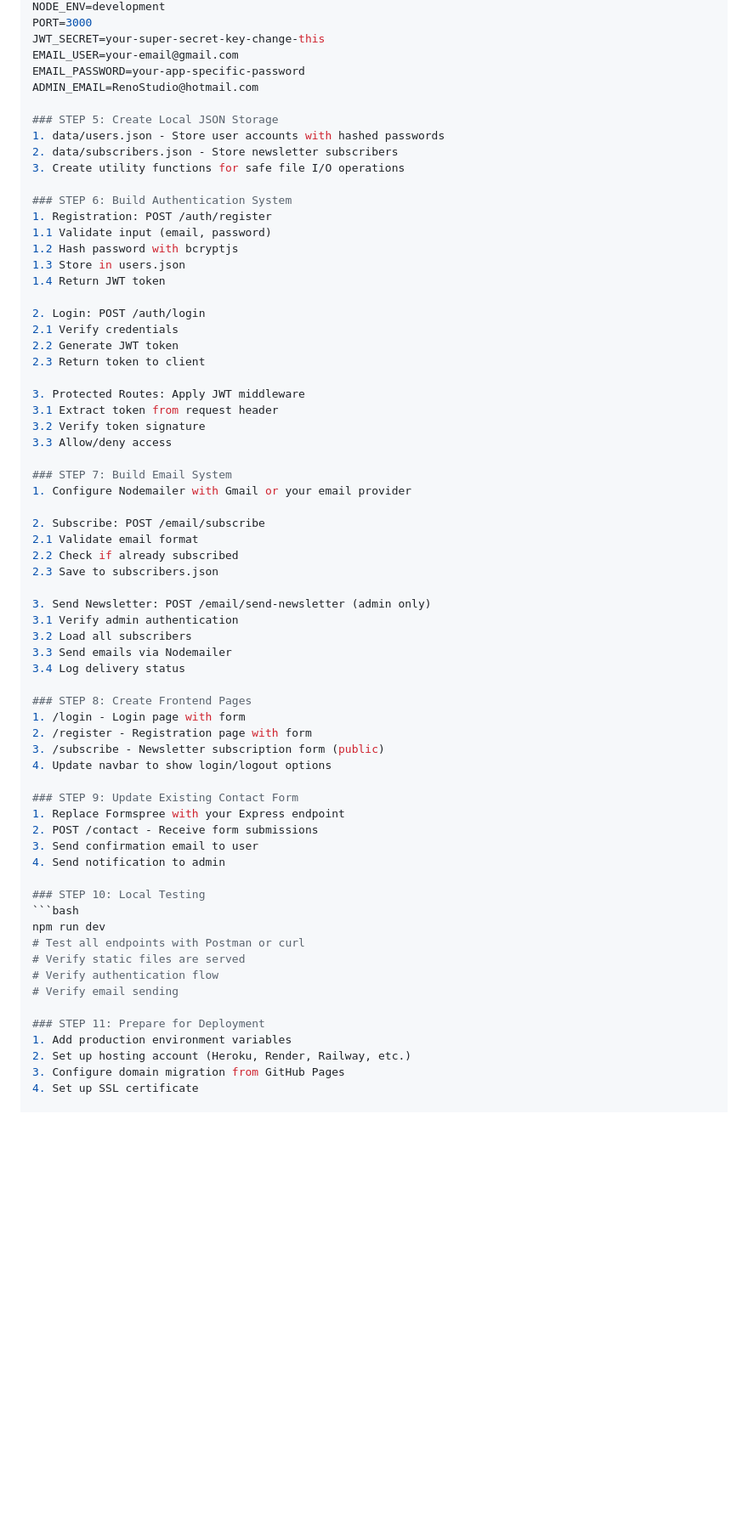
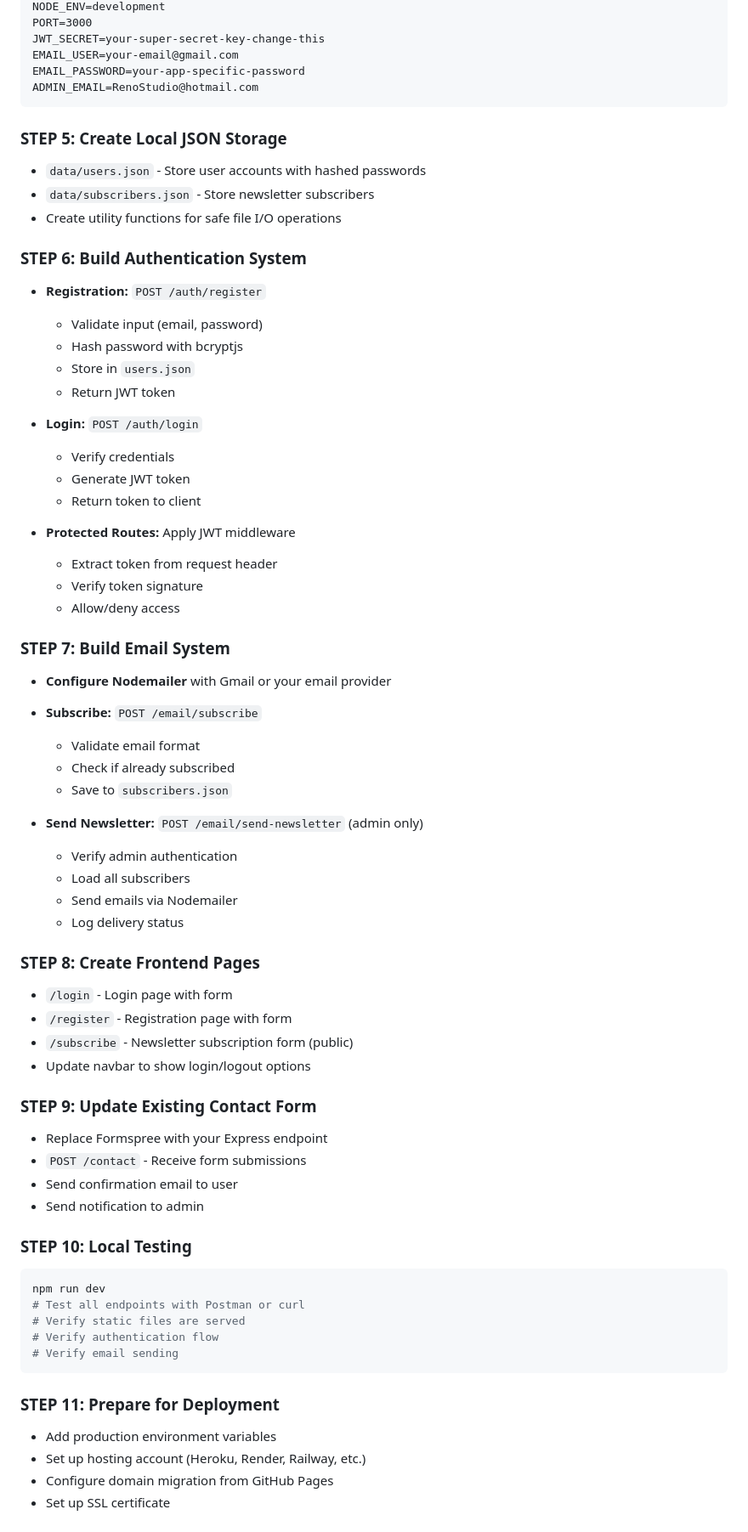
Before and after one commit to renotesting/renotesting.github.io, a Markdown page: .github/plans/MIGRATION_PLAN.md, the part around one of its changes. Shown at 85% size. Rendered like a GitHub page; blank space fills up the shorter version.

````diff
--- a/.github/plans/MIGRATION_PLAN.md
+++ b/.github/plans/MIGRATION_PLAN.md
@@ -120,54 +134,54 @@ JWT_SECRET=your-super-secret-key-change-this
 EMAIL_USER=your-email@gmail.com
 EMAIL_PASSWORD=your-app-specific-password
 ADMIN_EMAIL=RenoStudio@hotmail.com
+```
 
 ### STEP 5: Create Local JSON Storage
-1. data/users.json - Store user accounts with hashed passwords
-2. data/subscribers.json - Store newsletter subscribers
-3. Create utility functions for safe file I/O operations
+- `data/users.json` - Store user accounts with hashed passwords
+- `data/subscribers.json` - Store newsletter subscribers
+- Create utility functions for safe file I/O operations
 
 ### STEP 6: Build Authentication System
-1. Registration: POST /auth/register
-1.1 Validate input (email, password)
-1.2 Hash password with bcryptjs
-1.3 Store in users.json
-1.4 Return JWT token
+- **Registration:** `POST /auth/register`
+  - Validate input (email, password)
+  - Hash password with bcryptjs
+  - Store in `users.json`
+  - Return JWT token
 
-2. Login: POST /auth/login
-2.1 Verify credentials
-2.2 Generate JWT token
-2.3 Return token to client
+- **Login:** `POST /auth/login`
+  - Verify credentials
+  - Generate JWT token
+  - Return token to client
 
-3. Protected Routes: Apply JWT middleware
-3.1 Extract token from request header
-3.2 Verify token signature
-3.3 Allow/deny access
+- **Protected Routes:** Apply JWT middleware
+  - Extract token from request header
+  - Verify token signature
+  - Allow/deny access
 
 ### STEP 7: Build Email System
-1. Configure Nodemailer with Gmail or your email provider
+- **Configure Nodemailer** with Gmail or your email provider
+- **Subscribe:** `POST /email/subscribe`
+  - Validate email format
+  - Check if already subscribed
+  - Save to `subscribers.json`
 
-2. Subscribe: POST /email/subscribe
-2.1 Validate email format
-2.2 Check if already subscribed
-2.3 Save to subscribers.json
-
-3. Send Newsletter: POST /email/send-newsletter (admin only)
-3.1 Verify admin authentication
-3.2 Load all subscribers
-3.3 Send emails via Nodemailer
-3.4 Log delivery status
+- **Send Newsletter:** `POST /email/send-newsletter` (admin only)
+  - Verify admin authentication
+  - Load all subscribers
+  - Send emails via Nodemailer
+  - Log delivery status
 
 ### STEP 8: Create Frontend Pages
-1. /login - Login page with form
-2. /register - Registration page with form
-3. /subscribe - Newsletter subscription form (public)
-4. Update navbar to show login/logout options
+- `/login` - Login page with form
+- `/register` - Registration page with form
+- `/subscribe` - Newsletter subscription form (public)
+- Update navbar to show login/logout options
 
 ### STEP 9: Update Existing Contact Form
-1. Replace Formspree with your Express endpoint
-2. POST /contact - Receive form submissions
-3. Send confirmation email to user
-4. Send notification to admin
+- Replace Formspree with your Express endpoint
+- `POST /contact` - Receive form submissions
+- Send confirmation email to user
+- Send notification to admin
 
 ### STEP 10: Local Testing
 ```bash
@@ -176,11 +190,12 @@ npm run dev
 # Verify static files are served
 # Verify authentication flow
 # Verify email sending
+```
 
 ### STEP 11: Prepare for Deployment
-1. Add production environment variables
-2. Set up hosting account (Heroku, Render, Railway, etc.)
-3. Configure domain migration from GitHub Pages
-4. Set up SSL certificate
+- Add production environment variables
+- Set up hosting account (Heroku, Render, Railway, etc.)
+- Configure domain migration from GitHub Pages
+- Set up SSL certificate
 
 ### STEP 12: Deploy & Monitor
````
Also changed, not shown: other parts of .github/plans/MIGRATION_PLAN.md (+194 -142 lines), MIGRATION_PLAN.md (+1 -1 lines).
